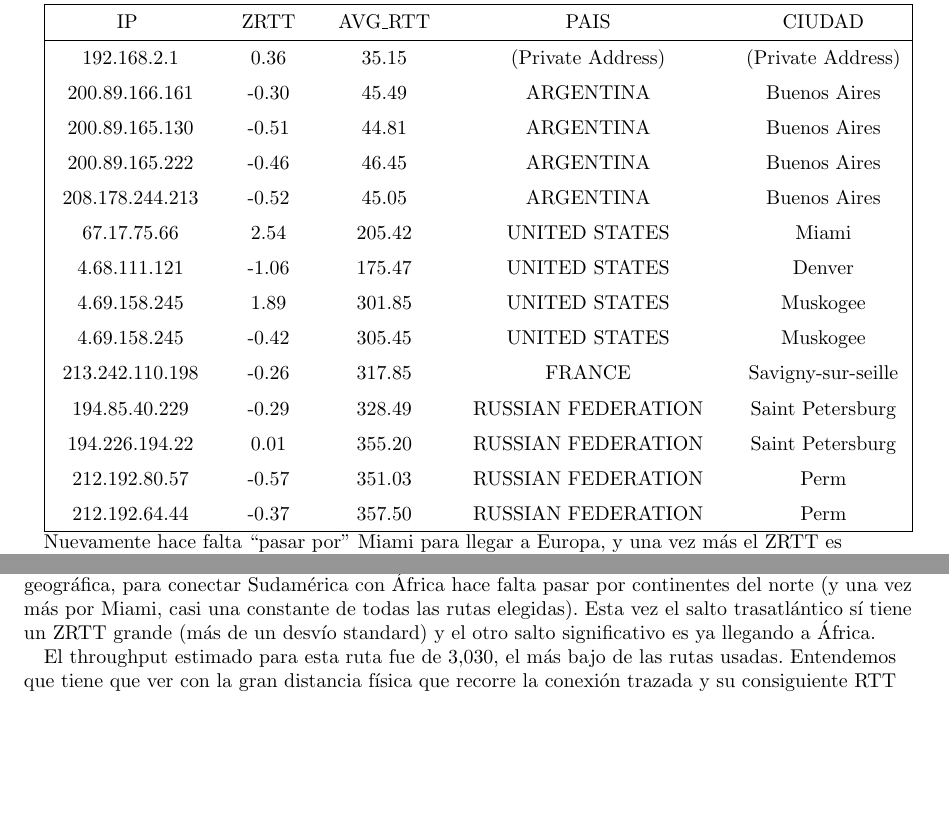
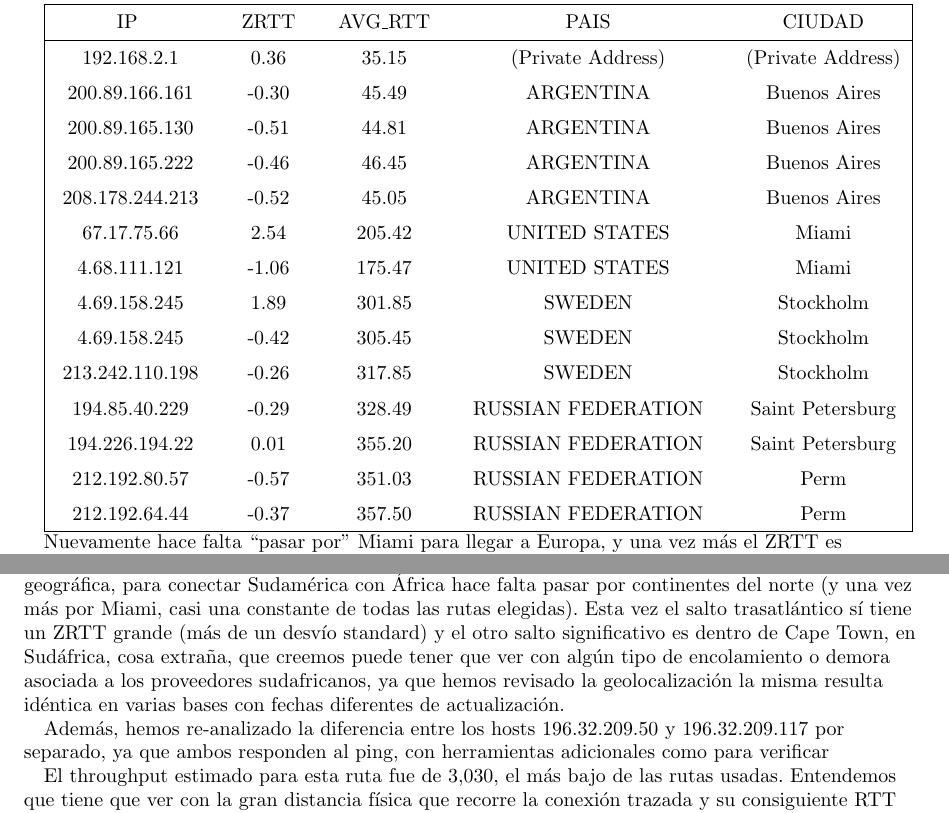
Before and after one commit to nlasso/Redes, a LaTeX document (tp2/informe/informe.tex, which reads tp2/informe/resultados.tex): two parts of pages 12 and 14 of 16, joined at a grey line, cut so that both start at the same text, the shorter picture padded with empty space. Compiled offline with pdfLaTeX.

Commit message:
Fix a la ruta a Rusia y agregado de conclusiones de sudafrica.

```diff
--- a/tp2/informe/resultados.tex
+++ b/tp2/informe/resultados.tex
@@ -119,10 +119,10 @@ Efectivamente el salto más grande (de Argentina a EEUU) se corresponde con una
 \rule{0pt}{1.2em} 200.89.165.222  &  -0.46 & 46.45 & ARGENTINA & Buenos Aires \\[0.2em]
 \rule{0pt}{1.2em} 208.178.244.213  &  -0.52 & 45.05 & ARGENTINA & Buenos Aires \\[0.2em]
 \rule{0pt}{1.2em} 67.17.75.66  &  2.54 & 205.42 & UNITED STATES & Miami \\[0.2em]
-\rule{0pt}{1.2em} 4.68.111.121  &  -1.06 & 175.47 & UNITED STATES & Denver \\[0.2em]
-\rule{0pt}{1.2em} 4.69.158.245  &  1.89 & 301.85 & UNITED STATES & Muskogee \\[0.2em]
-\rule{0pt}{1.2em} 4.69.158.245  &  -0.42 & 305.45 & UNITED STATES & Muskogee \\[0.2em]
-\rule{0pt}{1.2em} 213.242.110.198  &  -0.26 & 317.85 & FRANCE & Savigny-sur-seille \\[0.2em]
+\rule{0pt}{1.2em} 4.68.111.121  &  -1.06 & 175.47 & UNITED STATES & Miami \\[0.2em]
+\rule{0pt}{1.2em} 4.69.158.245  &  1.89 & 301.85 & SWEDEN & Stockholm \\[0.2em]
+\rule{0pt}{1.2em} 4.69.158.245  &  -0.42 & 305.45 & SWEDEN & Stockholm \\[0.2em]
+\rule{0pt}{1.2em} 213.242.110.198  &  -0.26 & 317.85 & SWEDEN & Stockholm \\[0.2em]
 \rule{0pt}{1.2em} 194.85.40.229  &  -0.29 & 328.49 & RUSSIAN FEDERATION & Saint Petersburg \\[0.2em]
 \rule{0pt}{1.2em} 194.226.194.22  &  0.01 & 355.20 & RUSSIAN FEDERATION & Saint Petersburg \\[0.2em]
 \rule{0pt}{1.2em} 212.192.80.57  &  -0.57 & 351.03 & RUSSIAN FEDERATION & Perm \\[0.2em]
@@ -170,7 +170,10 @@ Efectivamente el salto más grande (de Argentina a EEUU) se corresponde con una
 \hline
  \end{tabular}
 
- Por lejos nuestra ruta más larga, lo primero que notamos es que a pesar de la relativa cercanía geográfica, para conectar Sudamérica con África hace falta pasar por continentes del norte (y una vez más por Miami, casi una constante de todas las rutas elegidas). Esta vez el salto trasatlántico sí tiene un ZRTT grande (más de un desvío standard) y el otro salto significativo es ya llegando a África.
+ Por lejos nuestra ruta más larga, lo primero que notamos es que a pesar de la relativa cercanía geográfica, para conectar Sudamérica con África hace falta pasar por continentes del norte (y una vez más por Miami, casi una constante de todas las rutas elegidas). Esta vez el salto trasatlántico sí tiene un ZRTT grande (más de un desvío standard) y el otro salto significativo es dentro de Cape Town, en Sudáfrica, cosa extraña, que creemos puede tener que ver con algún tipo de encolamiento o demora asociada a los proveedores sudafricanos, ya que hemos revisado la geolocalización la misma resulta idéntica en varias bases con fechas diferentes de actualización.
+
+ Además, hemos re-analizado la diferencia entre los hosts 196.32.209.50 y 196.32.209.117 por separado, ya que ambos responden al ping, con herramientas adicionales como para verificar
+
 
  El throughput estimado para esta ruta fue de 3,030, el más bajo de las rutas usadas. Entendemos que tiene que ver con la gran distancia física que recorre la conexión trazada y su consiguiente RTT mayor a las demás rutas.
 
```
